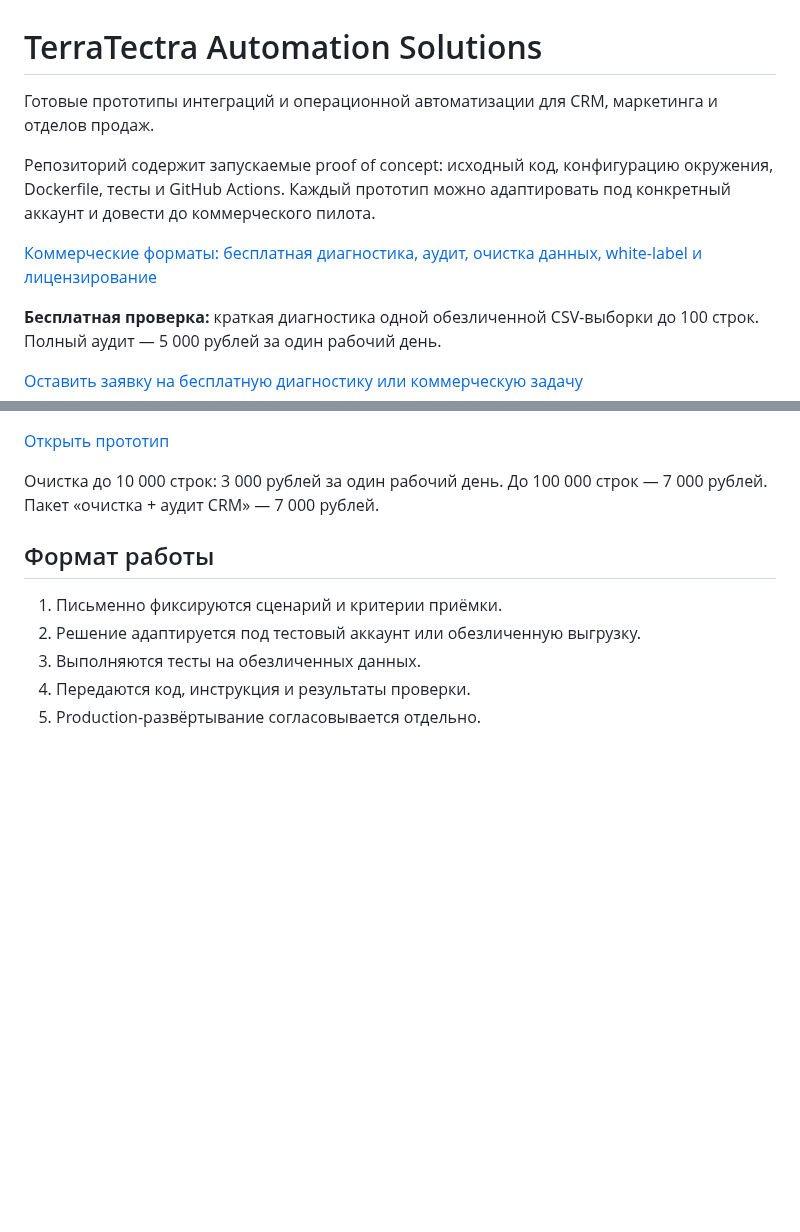
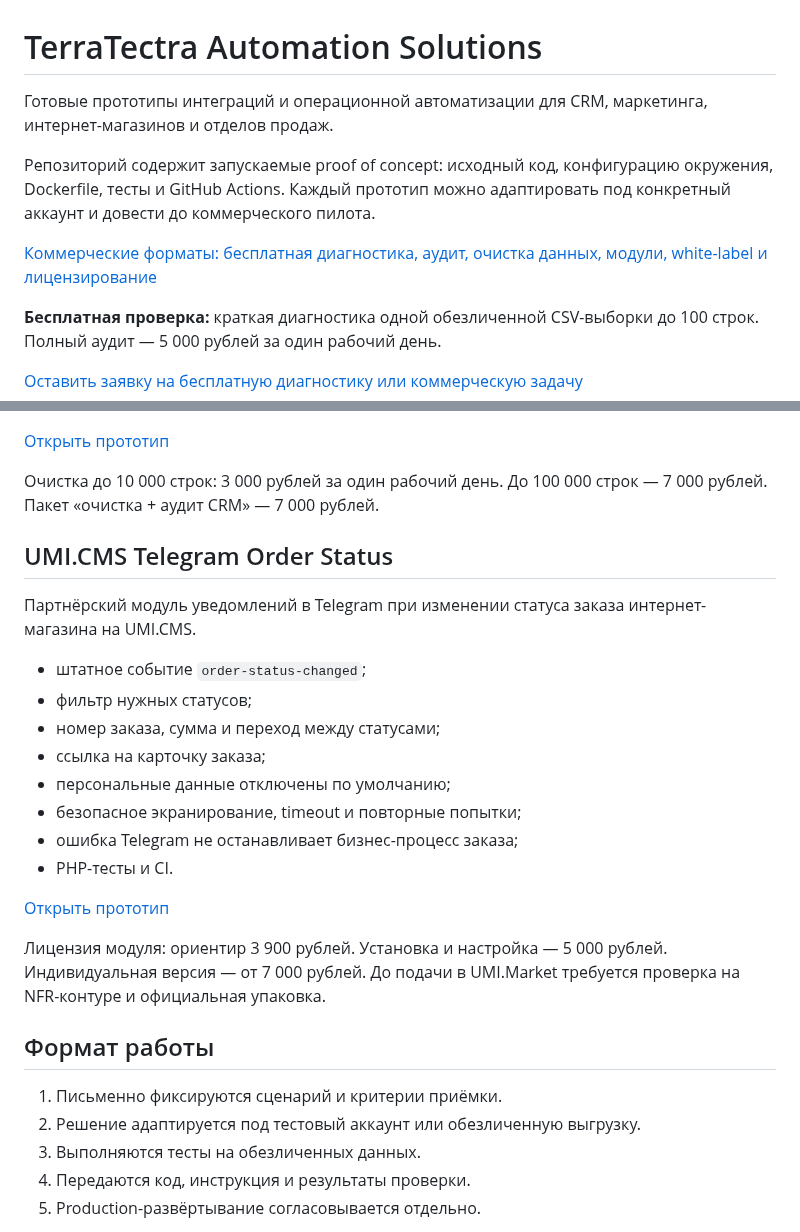
Before and after one commit to TerraTectra/autotools-hub, a Markdown page: README.md, 2 parts joined by grey strips. Drawn GitHub-style; blank space fills up the shorter version.

Commit message:
Add UMI Telegram module to catalog

```diff
--- a/README.md
+++ b/README.md
@@ -1,10 +1,10 @@
 # TerraTectra Automation Solutions
 
-Готовые прототипы интеграций и операционной автоматизации для CRM, маркетинга и отделов продаж.
+Готовые прототипы интеграций и операционной автоматизации для CRM, маркетинга, интернет-магазинов и отделов продаж.
 
 Репозиторий содержит запускаемые proof of concept: исходный код, конфигурацию окружения, Dockerfile, тесты и GitHub Actions. Каждый прототип можно адаптировать под конкретный аккаунт и довести до коммерческого пилота.
 
-[Коммерческие форматы: бесплатная диагностика, аудит, очистка данных, white-label и лицензирование](COMMERCIAL.md)
+[Коммерческие форматы: бесплатная диагностика, аудит, очистка данных, модули, white-label и лицензирование](COMMERCIAL.md)
 
 **Бесплатная проверка:** краткая диагностика одной обезличенной CSV-выборки до 100 строк. Полный аудит — 5 000 рублей за один рабочий день.
 
@@ -101,6 +101,23 @@
 
 Очистка до 10 000 строк: 3 000 рублей за один рабочий день. До 100 000 строк — 7 000 рублей. Пакет «очистка + аудит CRM» — 7 000 рублей.
 
+## UMI.CMS Telegram Order Status
+
+Партнёрский модуль уведомлений в Telegram при изменении статуса заказа интернет-магазина на UMI.CMS.
+
+- штатное событие `order-status-changed`;
+- фильтр нужных статусов;
+- номер заказа, сумма и переход между статусами;
+- ссылка на карточку заказа;
+- персональные данные отключены по умолчанию;
+- безопасное экранирование, timeout и повторные попытки;
+- ошибка Telegram не останавливает бизнес-процесс заказа;
+- PHP-тесты и CI.
+
+[Открыть прототип](prototypes/umi-order-telegram)
+
+Лицензия модуля: ориентир 3 900 рублей. Установка и настройка — 5 000 рублей. Индивидуальная версия — от 7 000 рублей. До подачи в UMI.Market требуется проверка на NFR-контуре и официальная упаковка.
+
 ## Формат работы
 
 1. Письменно фиксируются сценарий и критерии приёмки.
```
